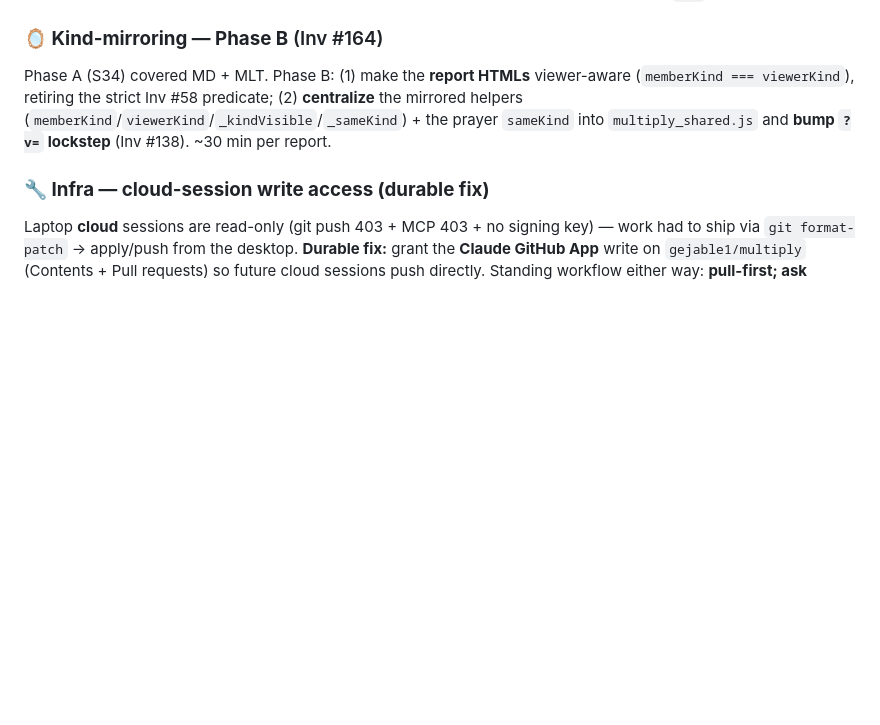
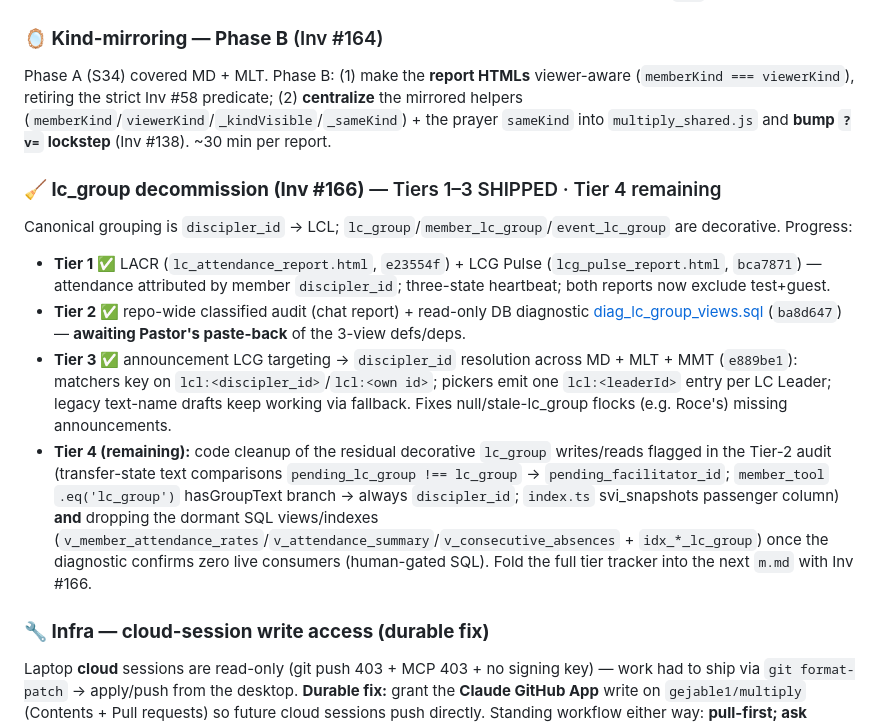
Before and after one commit to gejable1/multiply, a Markdown page: HANDOFF.md, the part around the change. Rendered like a GitHub page; blank space fills up the shorter version.

Commit message:
HANDOFF: lc_group decommission tracker — Tiers 1–3 shipped, Tier 4 remaining (Inv #166)
Records LACR + LCG Pulse (Tier 1), the audit + diagnostic SQL awaiting paste-back
(Tier 2), and announcement discipler_id targeting (Tier 3, e889be1). Tier 4 =
residual decorative-lc_group cleanup + dropping the dormant views/indexes
(human-gated). Full tracker folds into the next m.md.

Co-Authored-By: Claude Opus 4.8 (1M context) <noreply@anthropic.com>

```diff
--- a/HANDOFF.md
+++ b/HANDOFF.md
@@ -198,6 +198,13 @@ Wave 1 (MMT board) landed S35. The tables for the rest already exist (`intercess
 ### **🪞 Kind-mirroring — Phase B** (Inv #164)
 Phase A (S34) covered MD + MLT. Phase B: (1) make the **report HTMLs** viewer-aware (`memberKind === viewerKind`), retiring the strict Inv #58 predicate; (2) **centralize** the mirrored helpers (`memberKind`/`viewerKind`/`_kindVisible`/`_sameKind`) + the prayer `sameKind` into `multiply_shared.js` and **bump `?v=` lockstep** (Inv #138). ~30 min per report.
 
+### **🧹 lc_group decommission (Inv #166)** — Tiers 1–3 SHIPPED · Tier 4 remaining
+Canonical grouping is `discipler_id` → LCL; `lc_group`/`member_lc_group`/`event_lc_group` are decorative. Progress:
+- **Tier 1 ✅** LACR (`lc_attendance_report.html`, `e23554f`) + LCG Pulse (`lcg_pulse_report.html`, `bca7871`) — attendance attributed by member `discipler_id`; three-state heartbeat; both reports now exclude test+guest.
+- **Tier 2 ✅** repo-wide classified audit (chat report) + read-only DB diagnostic [diag_lc_group_views.sql](diag_lc_group_views.sql) (`ba8d647`) — **awaiting Pastor's paste-back** of the 3-view defs/deps.
+- **Tier 3 ✅** announcement LCG targeting → `discipler_id` resolution across MD + MLT + MMT (`e889be1`): matchers key on `lcl:<discipler_id>`/`lcl:<own id>`; pickers emit one `lcl:<leaderId>` entry per LC Leader; legacy text-name drafts keep working via fallback. Fixes null/stale-lc_group flocks (e.g. Roce's) missing announcements.
+- **Tier 4 (remaining):** code cleanup of the residual decorative `lc_group` writes/reads flagged in the Tier-2 audit (transfer-state text comparisons `pending_lc_group !== lc_group` → `pending_facilitator_id`; `member_tool` `.eq('lc_group')` hasGroupText branch → always `discipler_id`; `index.ts` svi_snapshots passenger column) **and** dropping the dormant SQL views/indexes (`v_member_attendance_rates`/`v_attendance_summary`/`v_consecutive_absences` + `idx_*_lc_group`) once the diagnostic confirms zero live consumers (human-gated SQL). Fold the full tier tracker into the next `m.md` with Inv #166.
+
 ### **🔧 Infra — cloud-session write access (durable fix)**
 Laptop **cloud** sessions are read-only (git push 403 + MCP 403 + no signing key) — work had to ship via `git format-patch` → apply/push from the desktop. **Durable fix:** grant the **Claude GitHub App** write on `gejable1/multiply` (Contents + Pull requests) so future cloud sessions push directly. Standing workflow either way: **pull-first; ask before push**; the desktop clone is the preferred push surface.
 
```
